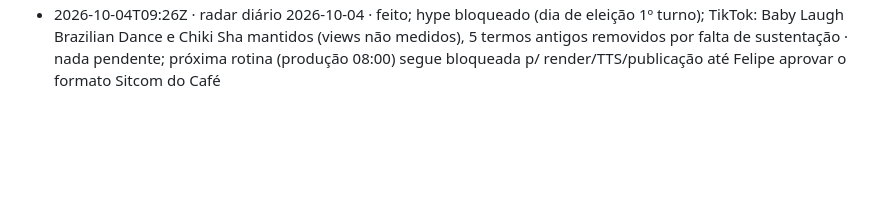
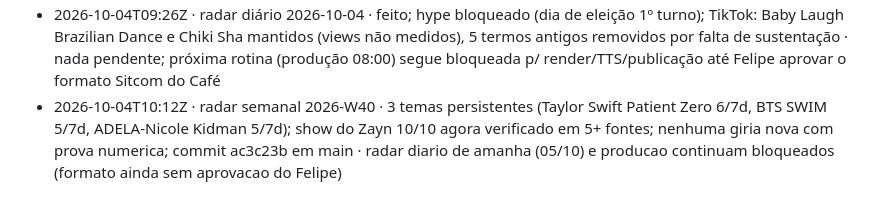
Before and after one commit to babalooz/grimoire-tome-1, a Markdown page: ponte/AVISOS.md, the part around the change. Rendered like a GitHub page; blank space fills up the shorter version.

Commit message:
aviso: radar semanal 2026-W40

```diff
--- a/ponte/AVISOS.md
+++ b/ponte/AVISOS.md
@@ -38,3 +38,4 @@
 - 2026-10-03T20:33Z · protótipo assunto 1 CapyFala: motor Gemini pronto, TTS bloqueado · commit 2e764aa em main: motor Gemini (gemini-3.8-flash-lite-tts) no tts.py com cache por hash, tabela de vozes em docs/vozes-gemini.md (Capy=Sulafat escolhida por você; Hank=Algenib, Lazy=Umbriel, Duda=Autonoe, Poppy=Zephyr, Bolinha=Despina, Turista=Orus), os 3 roteiros JSON (V1/V2 reserva turista/V3) validados contra a camada 1 do portão (OK), e 2 bugs corrigidos no portao.py (mínimo de inglês 35%->20% pra bater com a decisão já em plano-formato-cafe.md, e a régua de frase-alvo passou a contar variação de padrão tipo 'Hi! I'm <nome>'). BUG ACHADO E CORRIGIDO: prefixo de instrução de estilo (ex. 'Say in a gruff voice: Hi.') faz o gemini-3.8-flash-lite-tts LER a instrução em voz alta (testado: 'Hi.' puro = 0,68s; com instrução = 11,5s) -- motor agora manda só o texto puro, a voz escolhida carrega a personalidade. Gastei ~11 chamadas reais descobrindo isso antes de perceber, e a cota diária do modelo (free tier) esgotou: 429 com retryDelay ~12635s (renova por volta de 00:00 UTC, ~3h30 a partir de agora). Só 1 das 42 falas únicas dos 3 vídeos está gerada (cache). NENHUM vídeo renderizado, NADA no branch midia ainda. · cota renova ~00:00 UTC: vou tentar renderizar os 3 vídeos de novo automaticamente depois disso; se travar de novo, aviso de novo
 - 2026-10-04T01:04Z · protótipo assunto 1 CapyFala: TTS travou de novo (cota Gemini) · Retomei às 00:19 UTC como avisado: a cota tinha mesmo renovado (testei 1 fala nova, ok). Rodei o V1 de verdade e, depois de só 1 fala nova (3 no total hoje, contando os testes), bati 429 OUTRA VEZ -- e agora o retryDelay é 82615s (~23h), bem maior que o de ontem (12635s, ~3h30). Isso sugere que a cota grátis diária do gemini-3.8-flash-lite-tts é bem pequena (poucas chamadas/dia) e NÃO dá pra terminar as 42 falas dos 3 vídeos nela. PAREI (não voltei pro Kokoro). Só 3 de 42 falas únicas prontas (cache). Nenhum vídeo renderizado, nada no branch midia. DECISÃO SUA: o custo real é centavos (pesquisa em docs/vozes-gemini.md: ~US$0,0135/min até 31/12 -> as 42 falas devem dar menos de US$0,05 no total) -- se você ligar faturamento/aumentar cota no Google AI Studio ou Cloud Console da chave injetada, aviso e termino na hora. Sem isso, só dá pra tentar de novo depois de ~23h (~00:00 UTC de 05/10), e o mesmo pode repetir. · Felipe decide: ligar faturamento no Gemini (resolve na hora, custo ~centavos) OU esperar ~23h pra eu tentar de novo
 - 2026-10-04T09:26Z · radar diário 2026-10-04 · feito; hype bloqueado (dia de eleição 1º turno); TikTok: Baby Laugh Brazilian Dance e Chiki Sha mantidos (views não medidos), 5 termos antigos removidos por falta de sustentação · nada pendente; próxima rotina (produção 08:00) segue bloqueada p/ render/TTS/publicação até Felipe aprovar o formato Sitcom do Café
+- 2026-10-04T10:12Z · radar semanal 2026-W40 · 3 temas persistentes (Taylor Swift Patient Zero 6/7d, BTS SWIM 5/7d, ADELA-Nicole Kidman 5/7d); show do Zayn 10/10 agora verificado em 5+ fontes; nenhuma giria nova com prova numerica; commit ac3c23b em main · radar diario de amanha (05/10) e producao continuam bloqueados (formato ainda sem aprovacao do Felipe)
```
